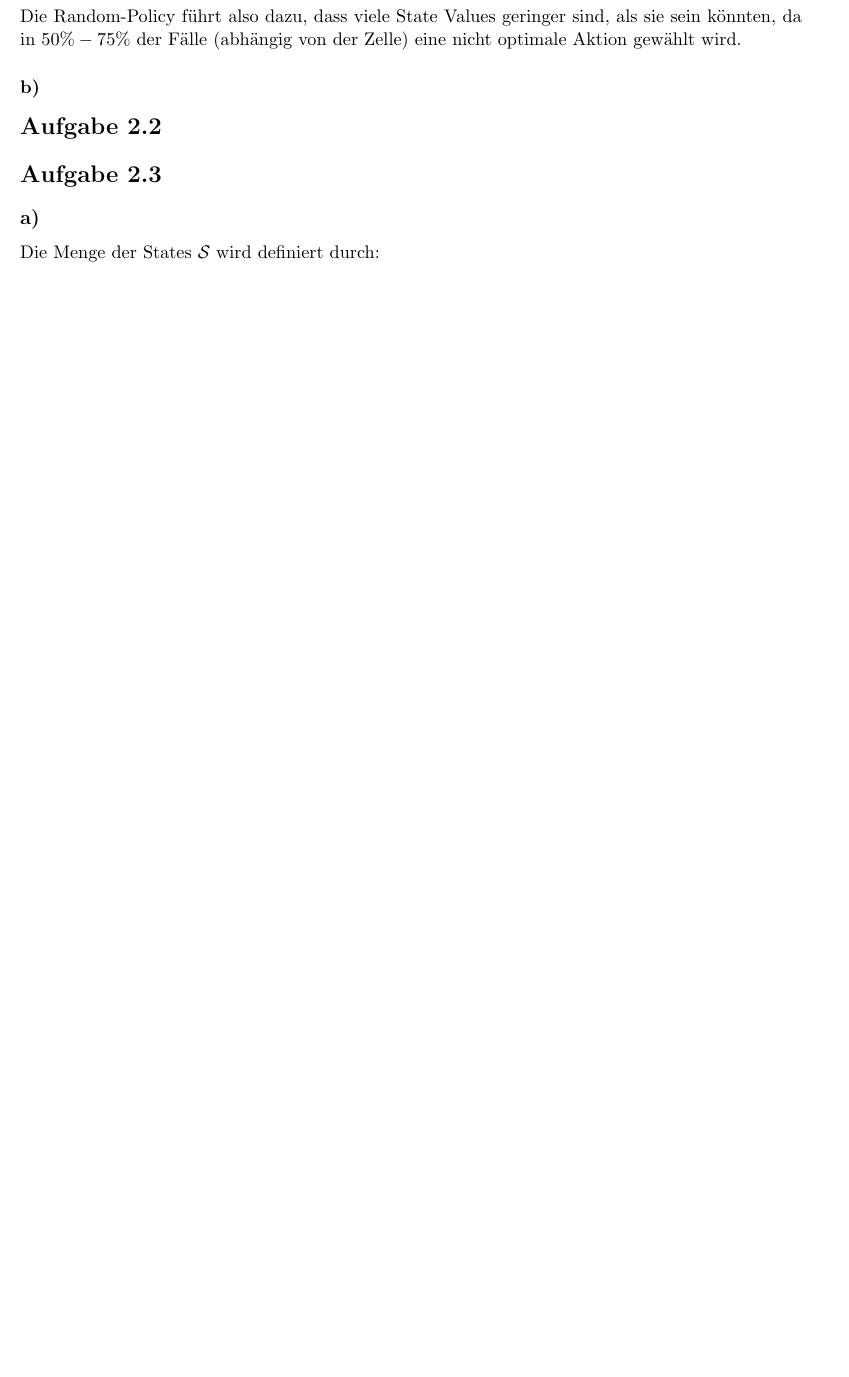
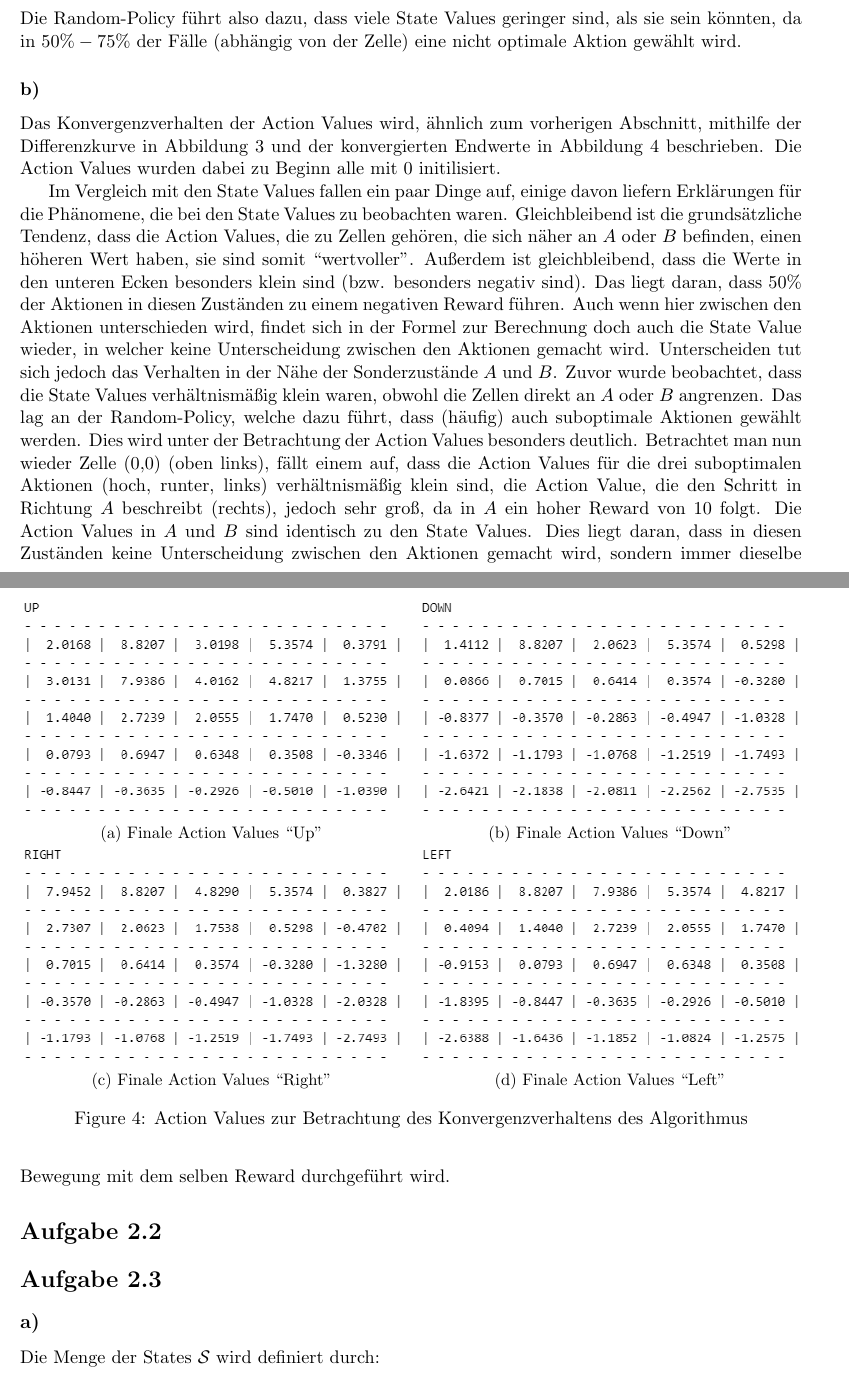
Before and after one commit to domenic14/DRL_Excercises, a LaTeX document (documentation.tex): part of page 4 of 9 before the commit and two parts of pages 4 and 5 of 11 after it, the two joined at a grey line, cut so that both start at the same text, the shorter picture padded with empty space. Compiled offline with pdfLaTeX.

Commit message:
Initial proposal for docu 2.1b)

```diff
--- a/documentation.tex
+++ b/documentation.tex
@@ -71,3 +70,4 @@
 
 \subsubsection*{b)}
 
+Das Konvergenzverhalten der Action Values wird, ähnlich zum vorherigen Abschnitt, mithilfe der Differenzkurve in Abbildung \ref{img:2_1_b1} und der konvergierten Endwerte in Abbildung \ref{img:2_1_b2} beschrieben. Die Action Values wurden dabei zu Beginn alle mit $0$ initilisiert.
@@ -74,6 +79,47 @@
+    \label{img:2_1_b1}
+\end{figure}
+
+\begin{figure}
+    \centering
+    \begin{subfigure}[b]{0.49\textwidth}
+        \centering
+        \includegraphics[width=\textwidth]{img/img_2_1_b_up.png}
+        \caption{Finale Action Values ``Up''}
+        \label{img:2_1_b2_up}
+    \end{subfigure}
+    \hfill
+    \begin{subfigure}[b]{0.49\textwidth}
+        \centering
+        \includegraphics[width=\textwidth]{img/img_2_1_b_down.png}
+        \caption{Finale Action Values ``Down''}
+        \label{img:2_1_b2_down}
+    \end{subfigure}
+    \hfill
+    \begin{subfigure}[b]{0.49\textwidth}
+        \centering
+        \includegraphics[width=\textwidth]{img/img_2_1_b_right.png}
+        \caption{Finale Action Values ``Right''}
+        \label{img:2_1_b2_right}
+    \end{subfigure}
+    \hfill
+    \begin{subfigure}[b]{0.49\textwidth}
+        \centering
+        \includegraphics[width=\textwidth]{img/img_2_1_b_left.png}
+        \caption{Finale Action Values ``Left''}
+        \label{img:2_1_b2_left}
+    \end{subfigure}
+    \caption{Action Values zur Betrachtung des Konvergenzverhaltens des Algorithmus}
+    \label{img:2_1_b2}
+\end{figure}
+
+Im Vergleich mit den State Values fallen ein paar Dinge auf, einige davon liefern Erklärungen für die Phänomene, die bei den State Values zu beobachten waren. Gleichbleibend ist die grundsätzliche Tendenz, dass die Action Values, die zu Zellen gehören, die sich näher an $A$ oder $B$ befinden, einen höheren Wert haben, sie sind somit ``wertvoller''. Außerdem ist gleichbleibend, dass die Werte in den unteren Ecken besonders klein sind (bzw. besonders negativ sind). Das liegt daran, dass $50\%$ der Aktionen in diesen Zuständen zu einem negativen Reward führen. Auch wenn hier zwischen den Aktionen unterschieden wird, findet sich in der Formel zur Berechnung doch auch die State Value wieder, in welcher keine Unterscheidung zwischen den Aktionen gemacht wird. Unterscheiden tut sich jedoch das Verhalten in der Nähe der Sonderzustände $A$
+und $B$. Zuvor wurde beobachtet, dass die State Values verhältnismäßig klein waren, obwohl die Zellen direkt an $A$ oder $B$ angrenzen. Das lag an der Random-Policy, welche dazu führt, dass (häufig) auch suboptimale Aktionen gewählt werden. Dies wird unter der Betrachtung der Action Values besonders deutlich. Betrachtet man nun wieder Zelle (0,0) (oben links), fällt einem auf, dass die Action Values für die drei suboptimalen Aktionen (hoch, runter, links) verhältnismäßig klein sind, die Action Value, die den Schritt in Richtung $A$ beschreibt (rechts), jedoch sehr groß, da in $A$ ein hoher Reward von $10$ folgt. Die Action Values in $A$ und $B$ sind identisch zu den State Values. Dies liegt daran, dass in diesen Zuständen keine Unterscheidung zwischen den Aktionen gemacht wird, sondern immer dieselbe Bewegung mit dem selben Reward durchgeführt wird.
 \section*{Aufgabe 2.2}
+
 \section*{Aufgabe 2.3}
+
 \subsection*{a)}
+
 Die Menge der States $\mathcal{S}$ wird definiert durch:
 \[ % enter display math mode
 \begin{Bmatrix}
```
Also changed, not shown: img/img_2_1_b1.png (added), img/img_2_1_b_down.png (added), img/img_2_1_b_left.png (added), img/img_2_1_b_right.png (added), img/img_2_1_b_up.png (added), documentation.tex (10 more changed lines).
